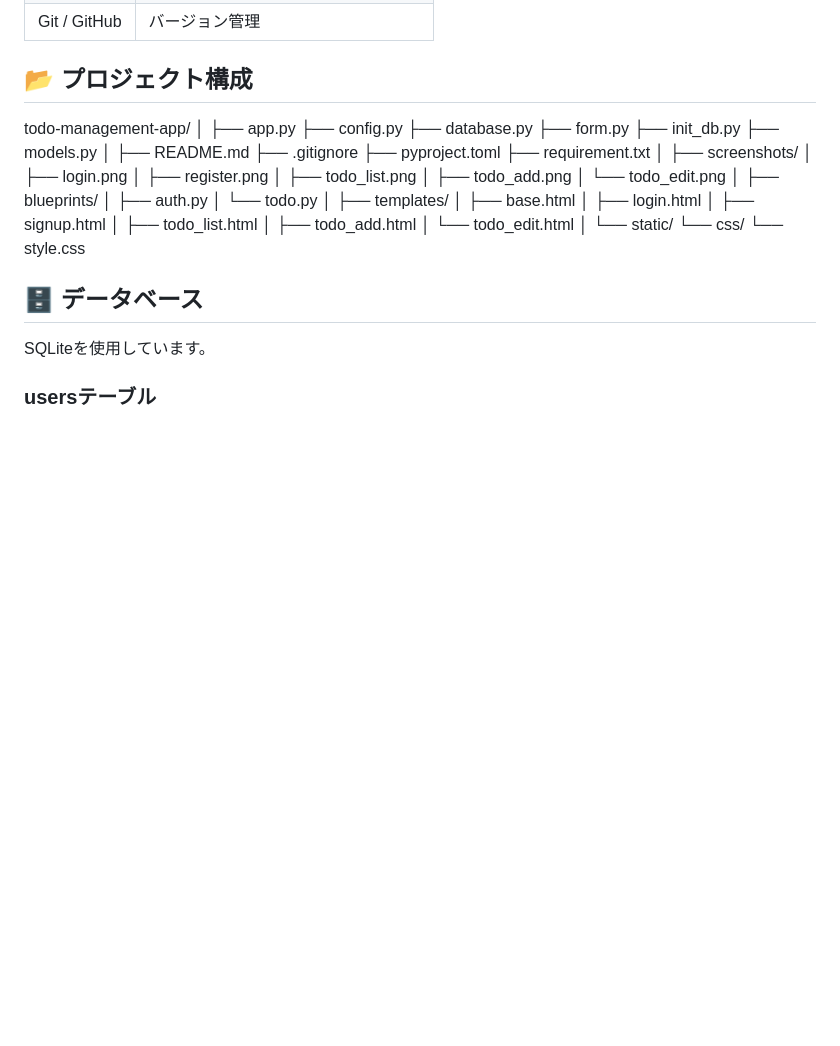
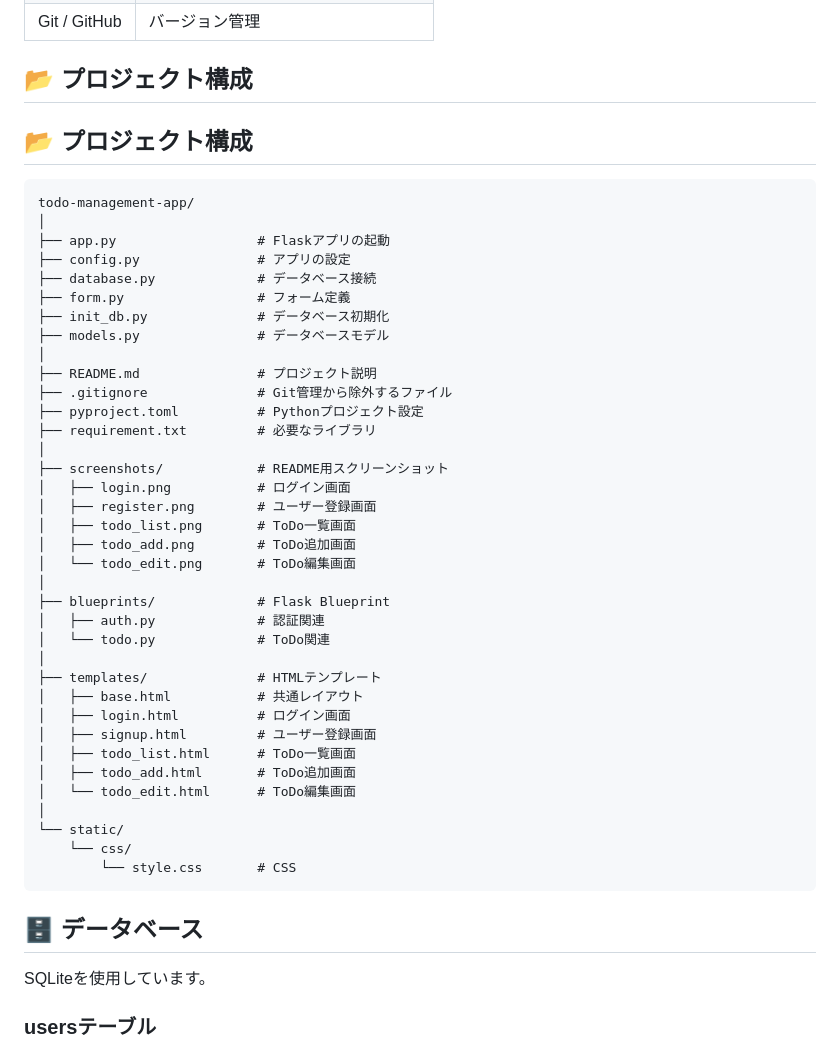
Before and after one commit to chatora0330/todo-management-app, a Markdown page: README.md, the part around the change. GitHub-like rendering; blank space fills up the shorter version.

Commit message:
READMEの編集

````diff
--- a/README.md
+++ b/README.md
@@ -58,42 +58,46 @@ Python・Flask・データベース・CRUD・Blueprint・Flask-WTF・Gitなど
 
 ## 📂 プロジェクト構成
 
+## 📂 プロジェクト構成
+
+```text
 todo-management-app/
 │
-├── app.py
-├── config.py
-├── database.py
-├── form.py
-├── init_db.py
-├── models.py
+├── app.py                  # Flaskアプリの起動
+├── config.py               # アプリの設定
+├── database.py             # データベース接続
+├── form.py                 # フォーム定義
+├── init_db.py              # データベース初期化
+├── models.py               # データベースモデル
 │
-├── README.md
-├── .gitignore
-├── pyproject.toml
-├── requirement.txt
+├── README.md               # プロジェクト説明
+├── .gitignore              # Git管理から除外するファイル
+├── pyproject.toml          # Pythonプロジェクト設定
+├── requirement.txt         # 必要なライブラリ
 │
-├── screenshots/
-│   ├── login.png
-│   ├── register.png
-│   ├── todo_list.png
-│   ├── todo_add.png
-│   └── todo_edit.png
+├── screenshots/            # README用スクリーンショット
+│   ├── login.png           # ログイン画面
+│   ├── register.png        # ユーザー登録画面
+│   ├── todo_list.png       # ToDo一覧画面
+│   ├── todo_add.png        # ToDo追加画面
+│   └── todo_edit.png       # ToDo編集画面
 │
-├── blueprints/
-│   ├── auth.py
-│   └── todo.py
+├── blueprints/             # Flask Blueprint
+│   ├── auth.py             # 認証関連
+│   └── todo.py             # ToDo関連
 │
-├── templates/
-│   ├── base.html
-│   ├── login.html
-│   ├── signup.html
-│   ├── todo_list.html
-│   ├── todo_add.html
-│   └── todo_edit.html
+├── templates/              # HTMLテンプレート
+│   ├── base.html           # 共通レイアウト
+│   ├── login.html          # ログイン画面
+│   ├── signup.html         # ユーザー登録画面
+│   ├── todo_list.html      # ToDo一覧画面
+│   ├── todo_add.html       # ToDo追加画面
+│   └── todo_edit.html      # ToDo編集画面
 │
 └── static/
     └── css/
-        └── style.css
+        └── style.css       # CSS
+```
 
 ## 🗄 データベース
 
````
